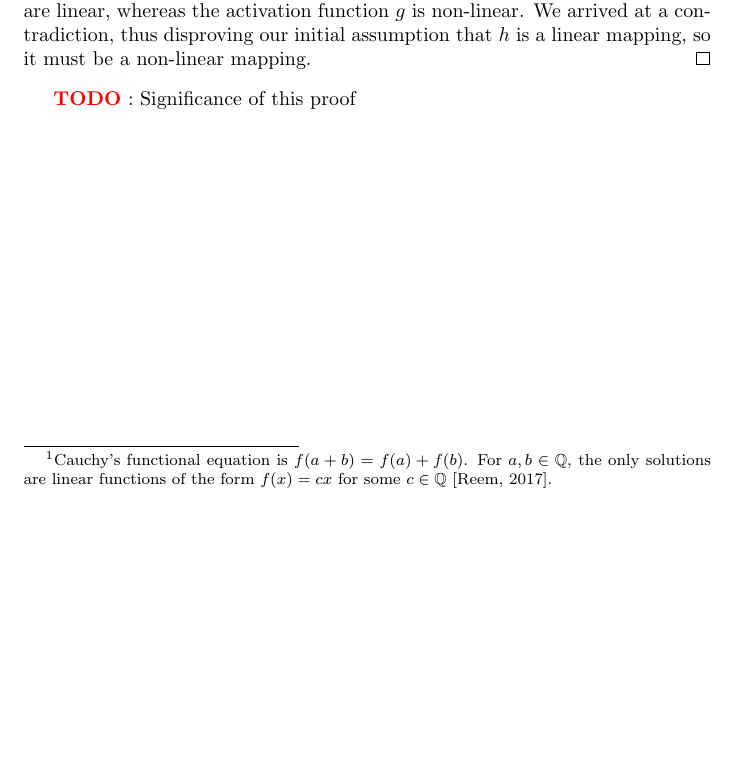
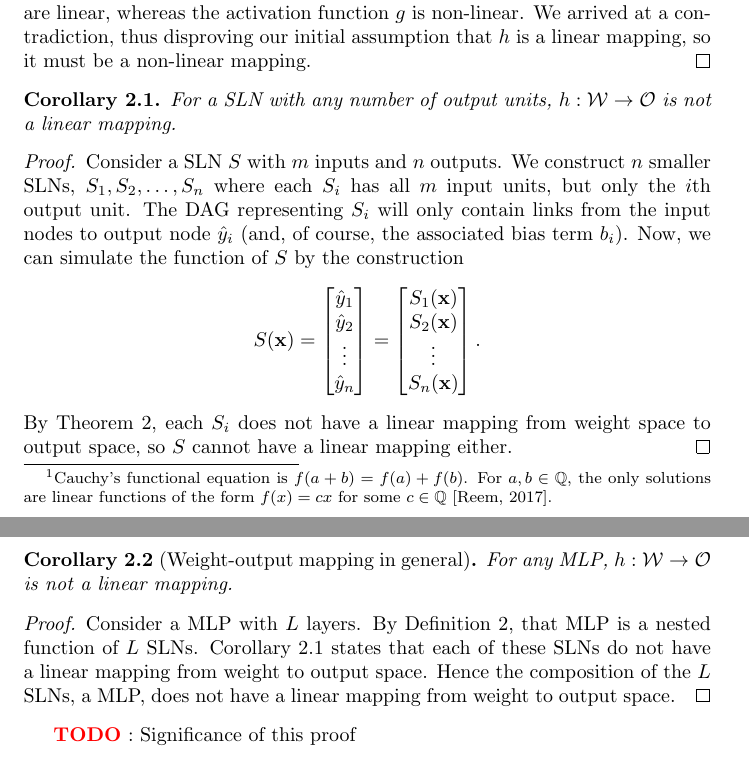
Before and after one commit to georg-wolflein/neural-surfing, a LaTeX thesis (report/report.tex, which reads report/parts/1_theory.tex): part of page 19 of 25 before the commit and two parts of pages 19 and 20 of 26 after it, the two joined at a grey line, cut so that both start at the same text, the shorter picture padded with empty space. The pictures show the PDF file report/report.pdf that the author committed with the source.

Commit message:
More proofs

```diff
--- a/report/parts/1_theory.tex
+++ b/report/parts/1_theory.tex
@@ -501,3 +503,16 @@ Most importantly, we have $\mathscr{W} = \vec{W}_1, \vec{W}_2, \dots, \vec{W}_L$
     We arrived at a contradiction, thus disproving our initial assumption that $h$ is a linear mapping, so it must be a non-linear mapping.
 \end{proof}
 
+\begin{corollary}
+    \label{col:weight_output_sln}
+    For a SLN with any number of output units, $h: \mathcal{W} \rightarrow \mathcal{O}$ is not a linear mapping.
+\end{corollary}
+\begin{proof}
+    Consider a SLN $S$ with $m$ inputs and $n$ outputs.
+    We construct $n$ smaller SLNs, $S_1,S_2,\dots,S_n$ where each $S_i$ has all $m$ input units, but only the $i$th output unit.
+    The DAG representing $S_i$ will only contain links from the input nodes to output node $\hat{y}_i$ (and, of course, the associated bias term $b_i$).
+    Now, we can simulate the function of $S$ by the construction
+    \begin{equation*}
+        S(\vec{x})
+        = \begin{bmatrix}
+            \hat{y}_1 \\
@@ -504,3 +526,21 @@ Most importantly, we have $\mathscr{W} = \vec{W}_1, \vec{W}_2, \dots, \vec{W}_L$
+            \vdots \\
+            S_n(\vec{x}) \\
+        \end{bmatrix}.
+    \end{equation*}
+    By Theorem \ref{thm:sln_one_output}, each $S_i$ does not have a linear mapping from weight space to output space, so $S$ cannot have a linear mapping either.
+\end{proof}
+
+\begin{corollary}[Weight-output mapping in general]
+    \label{col:weight_output_mlp}
+    For any MLP, $h: \mathcal{W} \rightarrow \mathcal{O}$ is not a linear mapping.
+\end{corollary}
+\begin{proof}
+    Consider a MLP with $L$ layers.
+    By Definition \ref{def:mlp}, that MLP is a nested function of $L$ SLNs.
+    Corollary \ref{col:weight_output_sln} states that each of these SLNs do not have a linear mapping from weight to output space.
+    Hence the composition of the $L$ SLNs, a MLP, does not have a linear mapping from weight to output space.
+\end{proof}
+
 \todo: Significance of this proof
 
 
```
Also changed, not shown: report/report.tex (+1 -0 lines), report/report.pdf, report/parts/1_theory.tex (15 more changed lines).
